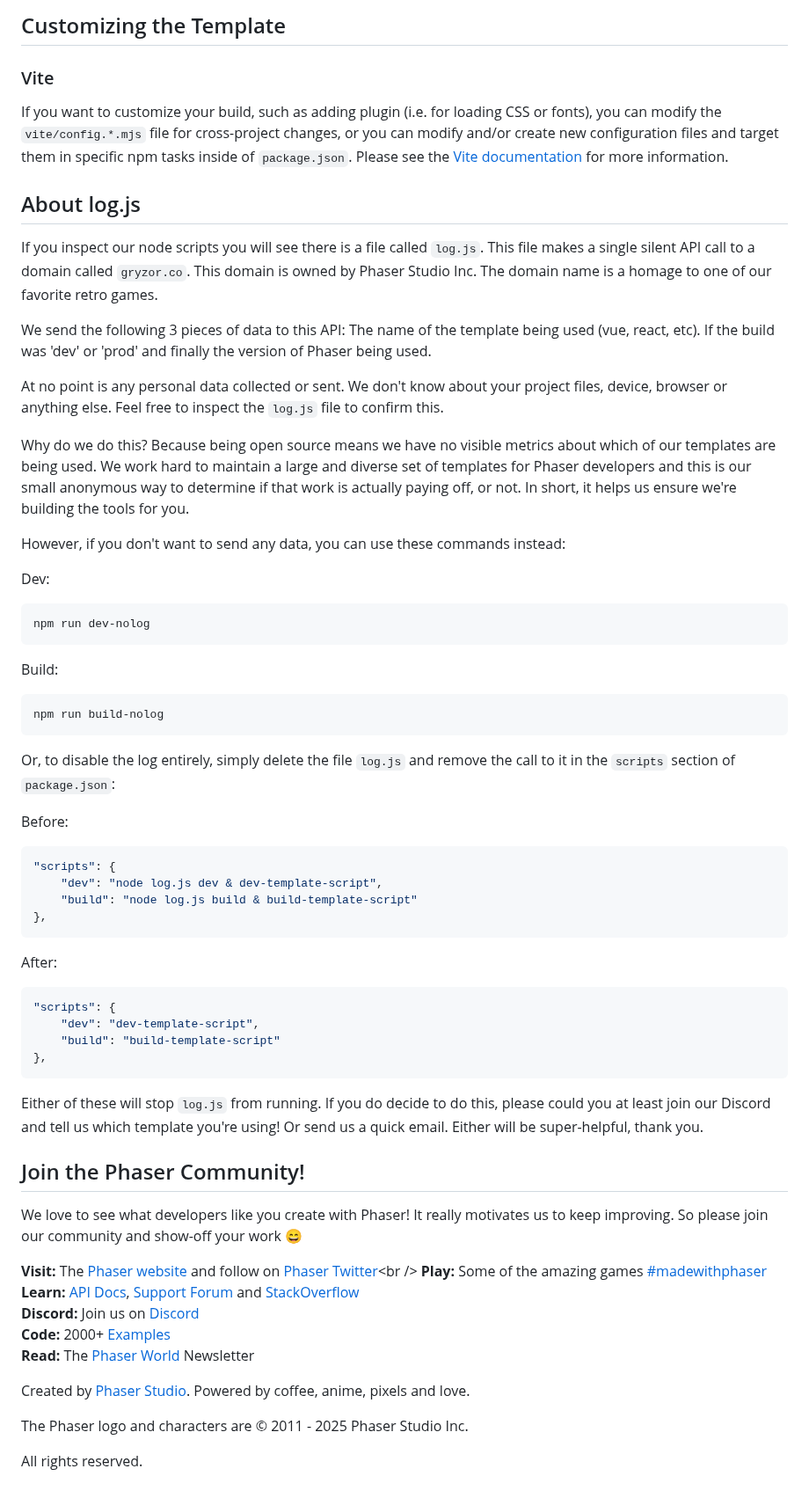
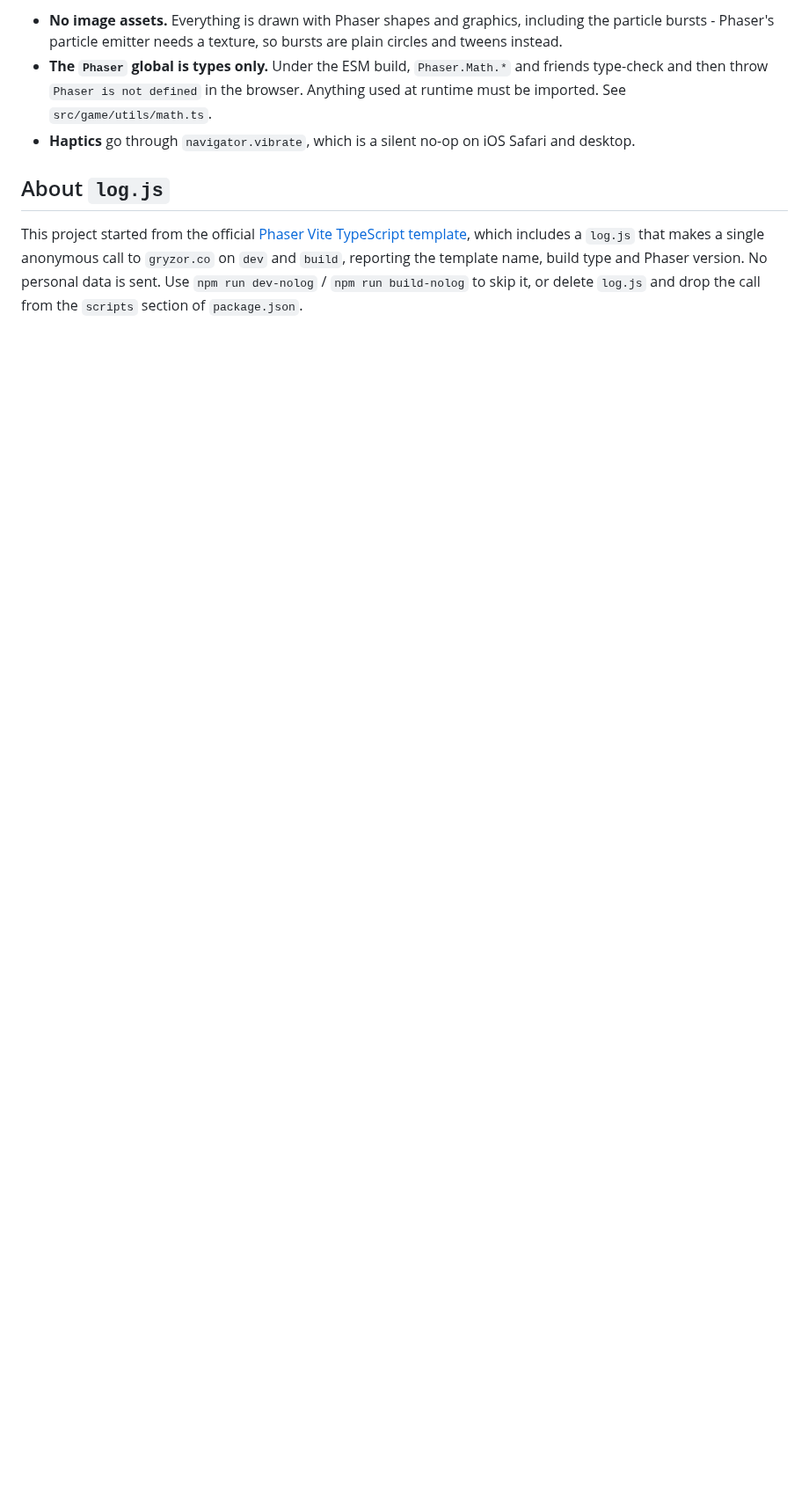
Before and after one commit to terrormaximaal/Dont-Flow, a Markdown page: README.md, the part around one of its changes. Shown at 88% size. Drawn GitHub-style; blank space fills up the shorter version.

````diff
--- a/README.md
+++ b/README.md
@@ -90,69 +123,19 @@ In order to deploy your game, you will need to upload *all* of the contents of t
 
-## Customizing the Template
+- **No image assets.** Everything is drawn with Phaser shapes and graphics,
+  including the particle bursts - Phaser's particle emitter needs a texture, so
+  bursts are plain circles and tweens instead.
+- **The `Phaser` global is types only.** Under the ESM build, `Phaser.Math.*`
+  and friends type-check and then throw `Phaser is not defined` in the browser.
+  Anything used at runtime must be imported. See `src/game/utils/math.ts`.
+- **Haptics** go through `navigator.vibrate`, which is a silent no-op on iOS
+  Safari and desktop.
 
-### Vite
+## About `log.js`
 
-If you want to customize your build, such as adding plugin (i.e. for loading CSS or fonts), you can modify the `vite/config.*.mjs` file for cross-project changes, or you can modify and/or create new configuration files and target them in specific npm tasks inside of `package.json`. Please see the [Vite documentation](https://vitejs.dev/) for more information.
-
-## About log.js
-
-If you inspect our node scripts you will see there is a file called `log.js`. This file makes a single silent API call to a domain called `gryzor.co`. This domain is owned by Phaser Studio Inc. The domain name is a homage to one of our favorite retro games.
-
-We send the following 3 pieces of data to this API: The name of the template being used (vue, react, etc). If the build was 'dev' or 'prod' and finally the version of Phaser being used.
-
-At no point is any personal data collected or sent. We don't know about your project files, device, browser or anything else. Feel free to inspect the `log.js` file to confirm this.
-
-Why do we do this? Because being open source means we have no visible metrics about which of our templates are being used. We work hard to maintain a large and diverse set of templates for Phaser developers and this is our small anonymous way to determine if that work is actually paying off, or not. In short, it helps us ensure we're building the tools for you.
-
-However, if you don't want to send any data, you can use these commands instead:
-
-Dev:
-
-```bash
-npm run dev-nolog
-```
-
-Build:
-
-```bash
-npm run build-nolog
-```
-
-Or, to disable the log entirely, simply delete the file `log.js` and remove the call to it in the `scripts` section of `package.json`:
-
-Before:
-
-```json
-"scripts": {
-    "dev": "node log.js dev & dev-template-script",
-    "build": "node log.js build & build-template-script"
-},
-```
-
-After:
-
-```json
-"scripts": {
-    "dev": "dev-template-script",
-    "build": "build-template-script"
-},
-```
-
-Either of these will stop `log.js` from running. If you do decide to do this, please could you at least join our Discord and tell us which template you're using! Or send us a quick email. Either will be super-helpful, thank you.
-
-## Join the Phaser Community!
-
-We love to see what developers like you create with Phaser! It really motivates us to keep improving. So please join our community and show-off your work 😄
-
-**Visit:** The [Phaser website](https://phaser.io) and follow on [Phaser Twitter](https://twitter.com/phaser_)<br />
-**Play:** Some of the amazing games [#madewithphaser](https://twitter.com/search?q=%23madewithphaser&src=typed_query&f=live)<br />
-**Learn:** [API Docs](https://newdocs.phaser.io), [Support Forum](https://phaser.discourse.group/) and [StackOverflow](https://stackoverflow.com/questions/tagged/phaser-framework)<br />
-**Discord:** Join us on [Discord](https://discord.gg/phaser)<br />
-**Code:** 2000+ [Examples](https://labs.phaser.io)<br />
-**Read:** The [Phaser World](https://phaser.io/community/newsletter) Newsletter<br />
-
-Created by [Phaser Studio](mailto:support@phaser.io). Powered by coffee, anime, pixels and love.
-
-The Phaser logo and characters are &copy; 2011 - 2025 Phaser Studio Inc.
-
-All rights reserved.
+This project started from the official
+[Phaser Vite TypeScript template](https://github.com/phaserjs/template-vite-ts),
+which includes a `log.js` that makes a single anonymous call to `gryzor.co` on
+`dev` and `build`, reporting the template name, build type and Phaser version.
+No personal data is sent. Use `npm run dev-nolog` / `npm run build-nolog` to
+skip it, or delete `log.js` and drop the call from the `scripts` section of
+`package.json`.
````
Also changed, not shown: other parts of README.md (+91 -58 lines), public/assets/bg.png (deleted), public/assets/logo.png (deleted), screenshot.png, 2 other files.
